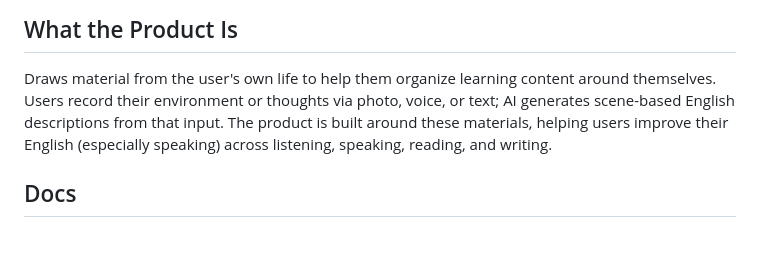
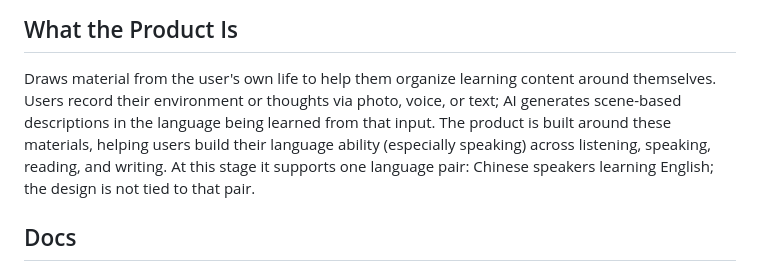
Before and after one commit to LillyLiuJun/Poplex, a Markdown page: CLAUDE.md, the part around the change. GitHub-like rendering; blank space fills up the shorter version.

```diff
--- a/CLAUDE.md
+++ b/CLAUDE.md
@@ -8,9 +8,11 @@
 
 Draws material from the user's own life to help them organize learning content
 around themselves. Users record their environment or thoughts via photo, voice,
-or text; AI generates scene-based English descriptions from that input. The
-product is built around these materials, helping users improve their English
-(especially speaking) across listening, speaking, reading, and writing.
+or text; AI generates scene-based descriptions in the language being learned from
+that input. The product is built around these materials, helping users build their
+language ability (especially speaking) across listening, speaking, reading, and
+writing. At this stage it supports one language pair: Chinese speakers learning
+English; the design is not tied to that pair.
 
 ## Docs
 
```
Also changed, not shown: README.md (+15 -9 lines), README.zh-CN.md (+10 -7 lines).
